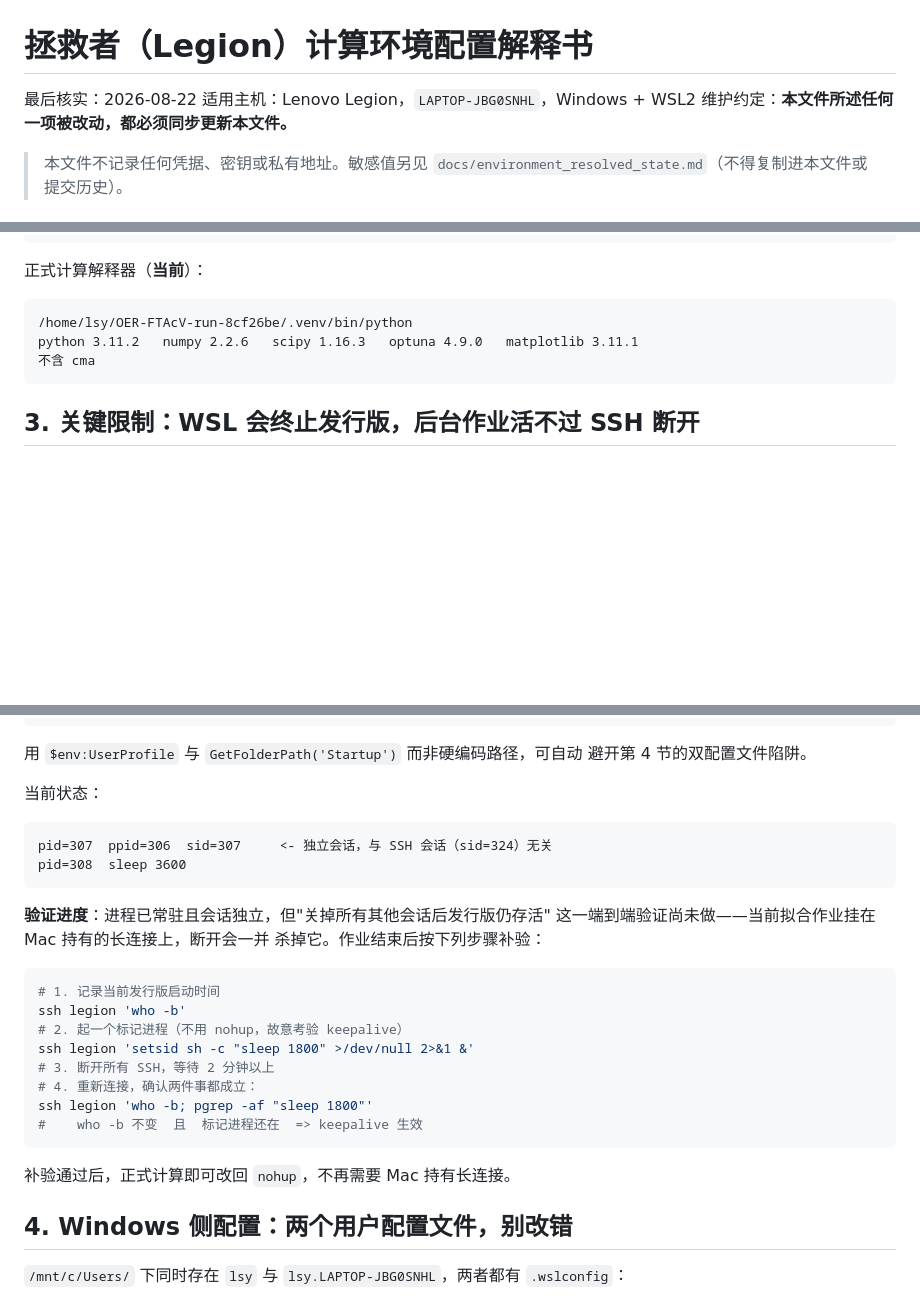
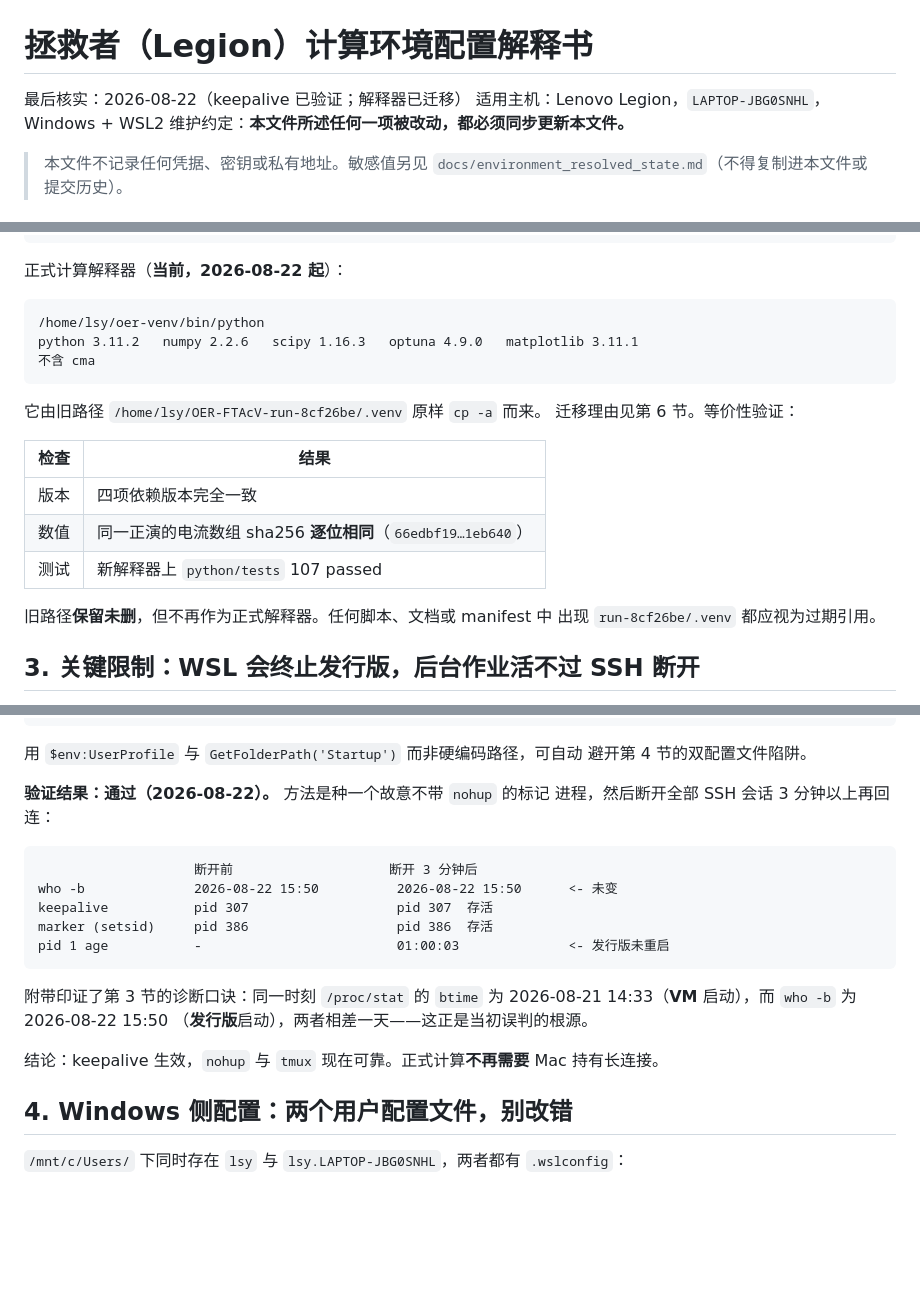
Before and after one commit to Lsy04-c/FTacV-Alkaline-OER, a Markdown page: docs/legion_environment.md, 3 parts joined by grey strips. Rendered like a GitHub page; blank space fills up the shorter version.

````diff
--- a/docs/legion_environment.md
+++ b/docs/legion_environment.md
@@ -1,6 +1,6 @@
 # 拯救者（Legion）计算环境配置解释书
 
-最后核实：2026-08-22
+最后核实：2026-08-22（keepalive 已验证；解释器已迁移）
 适用主机：Lenovo Legion，`LAPTOP-JBG0SNHL`，Windows + WSL2
 维护约定：**本文件所述任何一项被改动，都必须同步更新本文件。**
 
@@ -33,13 +33,25 @@ systemd       已启用（/etc/wsl.conf 中 boot.systemd=true），状态 degrad
 sudo          需要密码 —— agent 无法安装系统包或改 /etc 下的文件
 ```
 
-正式计算解释器（**当前**）：
+正式计算解释器（**当前，2026-08-22 起**）：
 
 ```
-/home/lsy/OER-FTAcV-run-8cf26be/.venv/bin/python
+/home/lsy/oer-venv/bin/python
 python 3.11.2   numpy 2.2.6   scipy 1.16.3   optuna 4.9.0   matplotlib 3.11.1
 不含 cma
 ```
+
+它由旧路径 `/home/lsy/OER-FTAcV-run-8cf26be/.venv` 原样 `cp -a` 而来。
+迁移理由见第 6 节。等价性验证：
+
+| 检查 | 结果 |
+|---|---|
+| 版本 | 四项依赖版本完全一致 |
+| 数值 | 同一正演的电流数组 sha256 **逐位相同**（`66edbf19…1eb640`） |
+| 测试 | 新解释器上 `python/tests` 107 passed |
+
+旧路径**保留未删**，但不再作为正式解释器。任何脚本、文档或 manifest 中
+出现 `run-8cf26be/.venv` 都应视为过期引用。
 
 ## 3. 关键限制：WSL 会终止发行版，后台作业活不过 SSH 断开
 
@@ -105,29 +117,23 @@ Start-Process wscript.exe -ArgumentList "`"$vbs`"" -WindowStyle Hidden
 用 `$env:UserProfile` 与 `GetFolderPath('Startup')` 而非硬编码路径，可自动
 避开第 4 节的双配置文件陷阱。
 
-当前状态：
+**验证结果：通过（2026-08-22）。** 方法是种一个故意不带 `nohup` 的标记
+进程，然后断开全部 SSH 会话 3 分钟以上再回连：
 
 ```
-pid=307  ppid=306  sid=307     <- 独立会话，与 SSH 会话（sid=324）无关
-pid=308  sleep 3600
+                    断开前                    断开 3 分钟后
+who -b              2026-08-22 15:50          2026-08-22 15:50      <- 未变
+keepalive           pid 307                   pid 307  存活
+marker (setsid)     pid 386                   pid 386  存活
+pid 1 age           -                         01:00:03              <- 发行版未重启
 ```
 
-**验证进度**：进程已常驻且会话独立，但"关掉所有其他会话后发行版仍存活"
-这一端到端验证尚未做——当前拟合作业挂在 Mac 持有的长连接上，断开会一并
-杀掉它。作业结束后按下列步骤补验：
+附带印证了第 3 节的诊断口诀：同一时刻 `/proc/stat` 的 `btime` 为
+2026-08-21 14:33（**VM** 启动），而 `who -b` 为 2026-08-22 15:50
+（**发行版**启动），两者相差一天——这正是当初误判的根源。
 
-```bash
-# 1. 记录当前发行版启动时间
-ssh legion 'who -b'
-# 2. 起一个标记进程（不用 nohup，故意考验 keepalive）
-ssh legion 'setsid sh -c "sleep 1800" >/dev/null 2>&1 &'
-# 3. 断开所有 SSH，等待 2 分钟以上
-# 4. 重新连接，确认两件事都成立：
-ssh legion 'who -b; pgrep -af "sleep 1800"'
-#    who -b 不变  且  标记进程还在  => keepalive 生效
-```
-
-补验通过后，正式计算即可改回 `nohup`，不再需要 Mac 持有长连接。
+结论：keepalive 生效，`nohup` 与 `tmux` 现在可靠。正式计算**不再需要**
+Mac 持有长连接。
 
 ## 4. Windows 侧配置：两个用户配置文件，别改错
 
````
Also changed, not shown: other parts of docs/legion_environment.md (+45 -9 lines), docs/项目纠错.md (+10 -5 lines).
